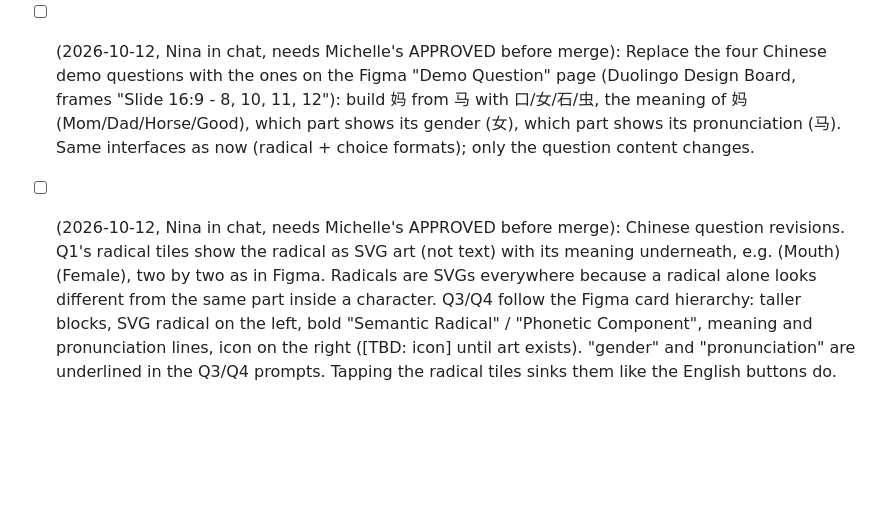
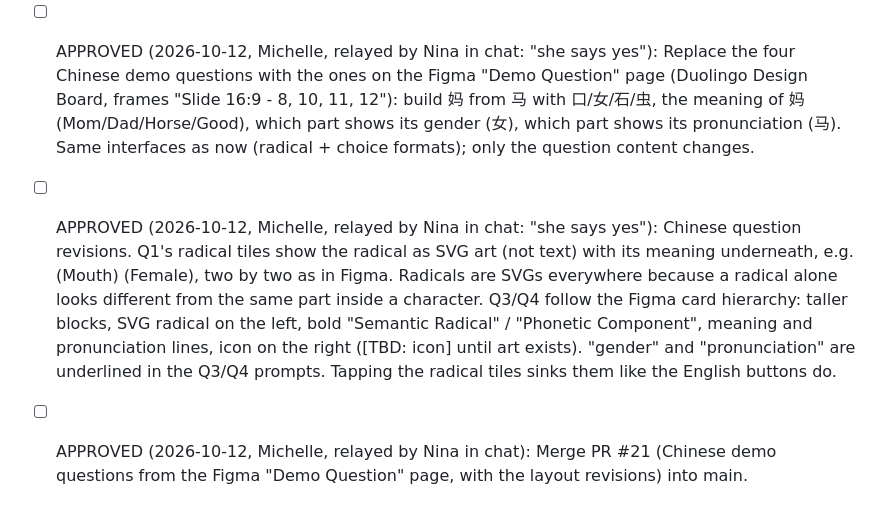
Before and after one commit to cherry-7/duolingo-etymology, a Markdown page: TASKS.md, the part around the change. Rendered like a GitHub page; blank space fills up the shorter version.

```diff
--- a/TASKS.md
+++ b/TASKS.md
@@ -124,5 +124,6 @@ Work queue for the deck and demo.
   3. Reactions play in the top-left twins: wrong → scared animation, right → high five, back to idle after "Got it".
   4. Finish screen: the twins high-five with a bubble saying "We're so proud of you!" (there is no clapping animation; Michelle: it's the high five).
   The high five is the deck's own react: "correct" (Michelle's call), played by the deck engine (deck/characters.js + deck/world.js) in demo/twins.html, shown in a small frame.
-- [ ] (2026-10-12, Nina in chat, needs Michelle's APPROVED before merge): Replace the four Chinese demo questions with the ones on the Figma "Demo Question" page (Duolingo Design Board, frames "Slide 16:9 - 8, 10, 11, 12"): build 妈 from 马 with 口/女/石/虫, the meaning of 妈 (Mom/Dad/Horse/Good), which part shows its gender (女), which part shows its pronunciation (马). Same interfaces as now (radical + choice formats); only the question content changes.
-- [ ] (2026-10-12, Nina in chat, needs Michelle's APPROVED before merge): Chinese question revisions. Q1's radical tiles show the radical as SVG art (not text) with its meaning underneath, e.g. (Mouth) (Female), two by two as in Figma. Radicals are SVGs everywhere because a radical alone looks different from the same part inside a character. Q3/Q4 follow the Figma card hierarchy: taller blocks, SVG radical on the left, bold "Semantic Radical" / "Phonetic Component", meaning and pronunciation lines, icon on the right ([TBD: icon] until art exists). "gender" and "pronunciation" are underlined in the Q3/Q4 prompts. Tapping the radical tiles sinks them like the English buttons do.
+- [ ] APPROVED (2026-10-12, Michelle, relayed by Nina in chat: "she says yes"): Replace the four Chinese demo questions with the ones on the Figma "Demo Question" page (Duolingo Design Board, frames "Slide 16:9 - 8, 10, 11, 12"): build 妈 from 马 with 口/女/石/虫, the meaning of 妈 (Mom/Dad/Horse/Good), which part shows its gender (女), which part shows its pronunciation (马). Same interfaces as now (radical + choice formats); only the question content changes.
+- [ ] APPROVED (2026-10-12, Michelle, relayed by Nina in chat: "she says yes"): Chinese question revisions. Q1's radical tiles show the radical as SVG art (not text) with its meaning underneath, e.g. (Mouth) (Female), two by two as in Figma. Radicals are SVGs everywhere because a radical alone looks different from the same part inside a character. Q3/Q4 follow the Figma card hierarchy: taller blocks, SVG radical on the left, bold "Semantic Radical" / "Phonetic Component", meaning and pronunciation lines, icon on the right ([TBD: icon] until art exists). "gender" and "pronunciation" are underlined in the Q3/Q4 prompts. Tapping the radical tiles sinks them like the English buttons do.
+- [ ] APPROVED (2026-10-12, Michelle, relayed by Nina in chat): Merge PR #21 (Chinese demo questions from the Figma "Demo Question" page, with the layout revisions) into main.
```
